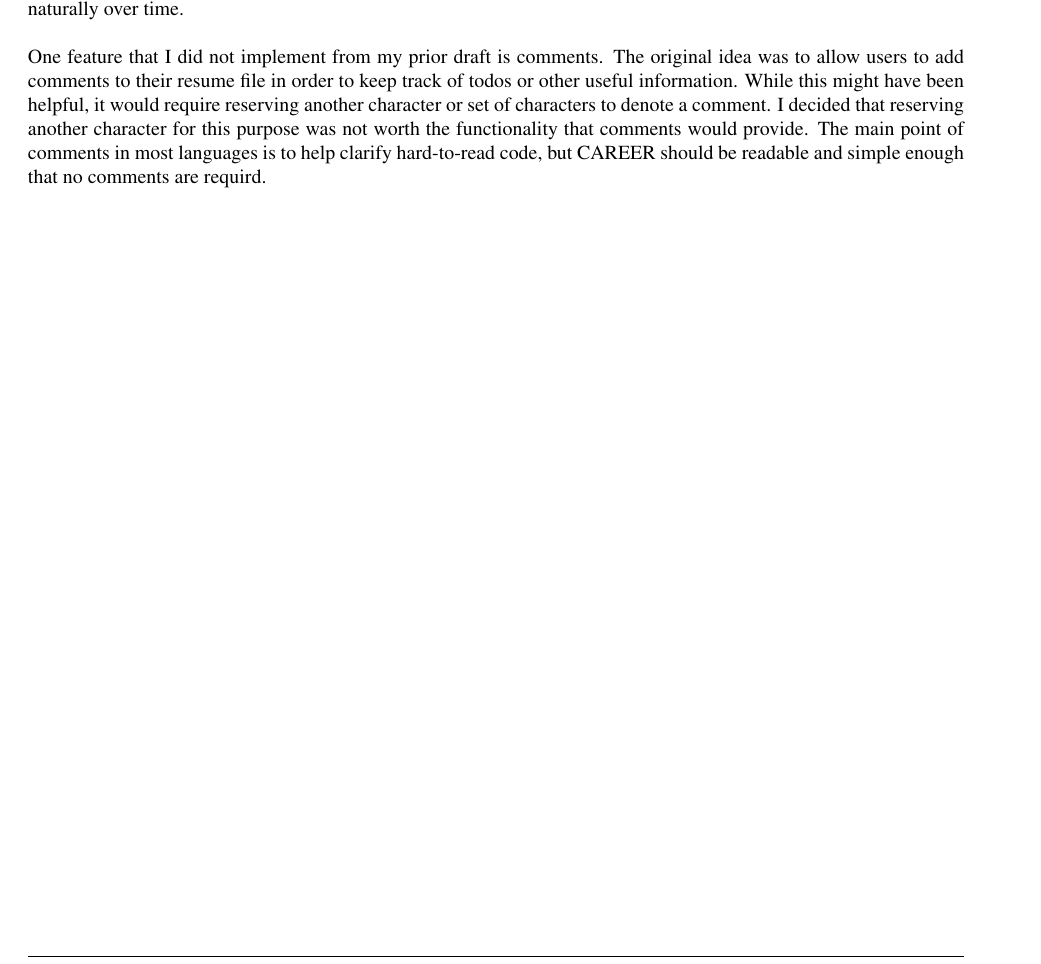
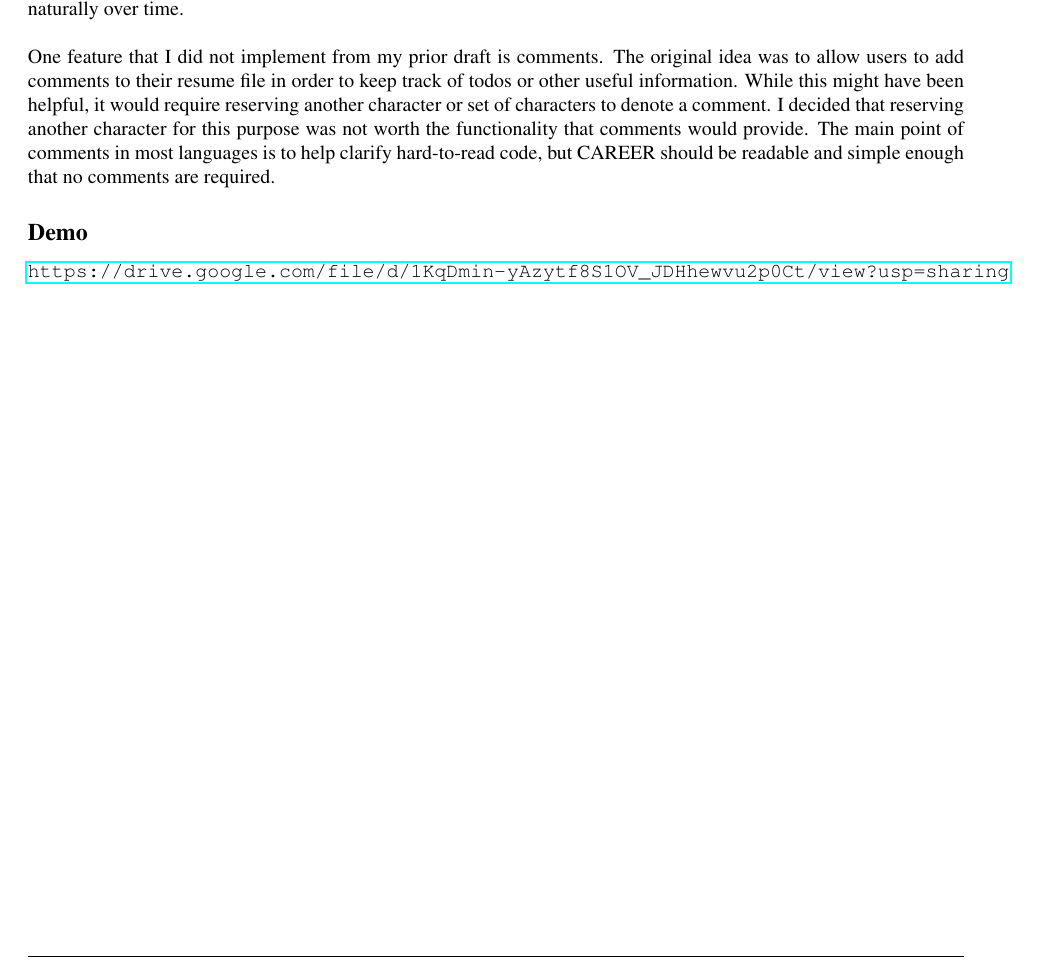
Before and after one commit to dbarowy/CAREER, a LaTeX document (docs/specification.tex): part of page 6 of 6, cut so that both start at the same text. Compiled offline with pdfLaTeX; a LaTeX package or settings file that is missing is left out.

Commit message:
added demo to specification

```diff
--- a/docs/specification.tex
+++ b/docs/specification.tex
@@ -312,7 +312,10 @@ A string is, as you might expect, a string. It can contain any characters beside
 \subsection*{Remaining Work}
 There are still some features that would be very valuable to add to CAREER. One such feature would be the ability to set important formatting values, like text size or line spacing, at the top of a CAREER file. This would allow for more customizable resume outputs. The user can do this one layer removed by editing the outputted LaTeX directly, but this removes some of the simplicity and ease of use that CAREER offers. Another valuable additional feature would be customizable modifying functions. Giving the user the ability to create functions that modify text using LaTeX code would, again, make CAREER much more customizable. It would also allow CAREER to grow more easily and naturally over time. \\
 
-One feature that I did not implement from my prior draft is comments. The original idea was to allow users to add comments to their resume file in order to keep track of todos or other useful information. While this might have been helpful, it would require reserving another character or set of characters to denote a comment. I decided that reserving another character for this purpose was not worth the functionality that comments would provide. The main point of comments in most languages is to help clarify hard-to-read code, but CAREER should be readable and simple enough that no comments are requird.
+One feature that I did not implement from my prior draft is comments. The original idea was to allow users to add comments to their resume file in order to keep track of todos or other useful information. While this might have been helpful, it would require reserving another character or set of characters to denote a comment. I decided that reserving another character for this purpose was not worth the functionality that comments would provide. The main point of comments in most languages is to help clarify hard-to-read code, but CAREER should be readable and simple enough that no comments are required.
+
+\subsection*{Demo}
+\url{https://drive.google.com/file/d/1KqDmin-yAzytf8S1OV_JDHhewvu2p0Ct/view?usp=sharing}
 
 % DO NOT DELETE ANYTHING BELOW THIS LINE
 \end{document}
```
Also changed, not shown: docs/specification.pdf, 1 other file.
